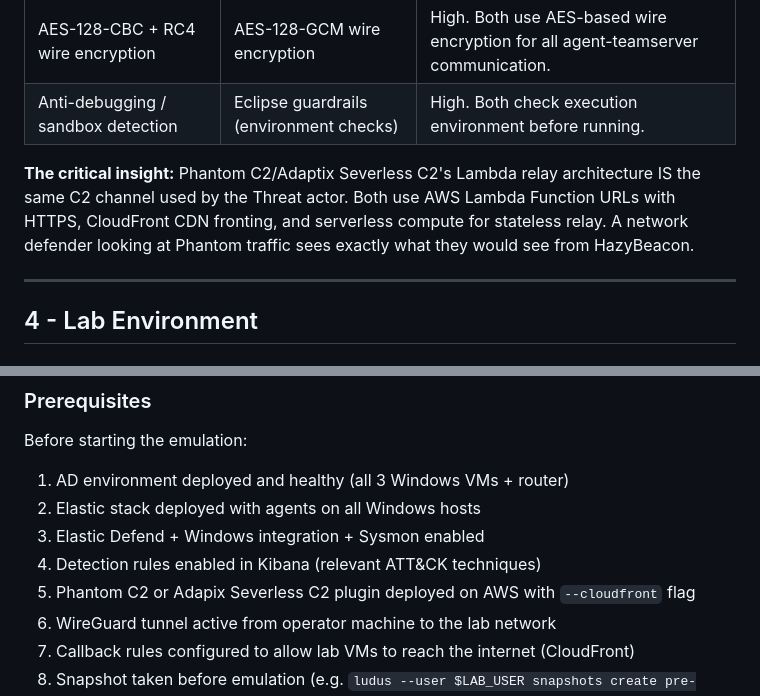
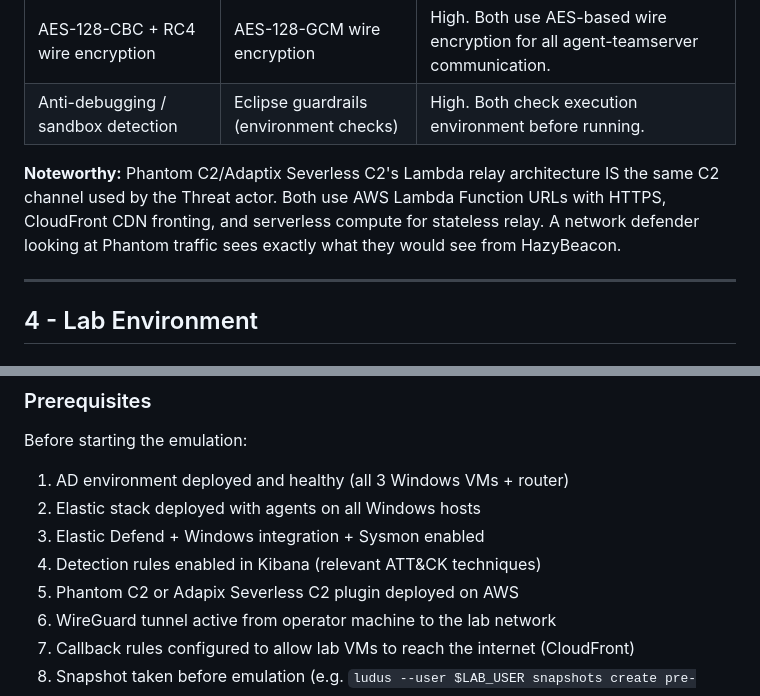
Before and after one commit to stillbigjosh/stillbigjosh.github.io, a Markdown page: writeups/hazybeacon-emulation.md, 2 parts joined by grey strips. Drawn GitHub-style.

```diff
--- a/writeups/hazybeacon-emulation.md
+++ b/writeups/hazybeacon-emulation.md
@@ -136,7 +136,7 @@ Target Host                         Phantom C2 Infrastructure
 | AES-128-CBC + RC4 wire encryption | AES-128-GCM wire encryption | High. Both use AES-based wire encryption for all agent-teamserver communication. |
 | Anti-debugging / sandbox detection | Eclipse guardrails (environment checks) | High. Both check execution environment before running. |
 
-**The critical insight:** Phantom C2/Adaptix Severless C2's Lambda relay architecture IS the same C2 channel used by the Threat actor. Both use AWS Lambda Function URLs with HTTPS, CloudFront CDN fronting, and serverless compute for stateless relay. A network defender looking at Phantom traffic sees exactly what they would see from HazyBeacon.
+**Noteworthy:** Phantom C2/Adaptix Severless C2's Lambda relay architecture IS the same C2 channel used by the Threat actor. Both use AWS Lambda Function URLs with HTTPS, CloudFront CDN fronting, and serverless compute for stateless relay. A network defender looking at Phantom traffic sees exactly what they would see from HazyBeacon.
 
 ---
 
@@ -195,7 +195,7 @@ Before starting the emulation:
 2. Elastic stack deployed with agents on all Windows hosts
 3. Elastic Defend + Windows integration + Sysmon enabled
 4. Detection rules enabled in Kibana (relevant ATT&CK techniques)
-5. Phantom C2 or Adapix Severless C2 plugin deployed on AWS with `--cloudfront` flag
+5. Phantom C2 or Adapix Severless C2 plugin deployed on AWS
 6. WireGuard tunnel active from operator machine to the lab network
 7. Callback rules configured to allow lab VMs to reach the internet (CloudFront)
 8. Snapshot taken before emulation (e.g. `ludus --user $LAB_USER snapshots create pre-hazybeacon-emulation`)
```
